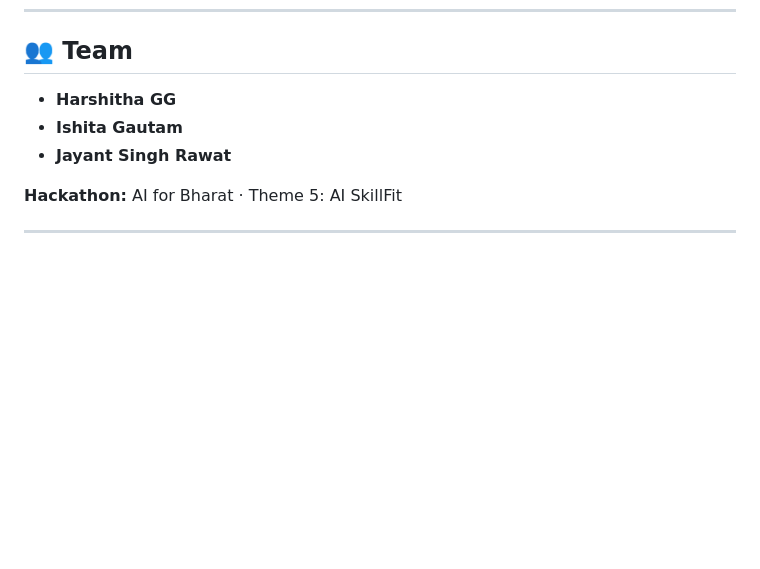
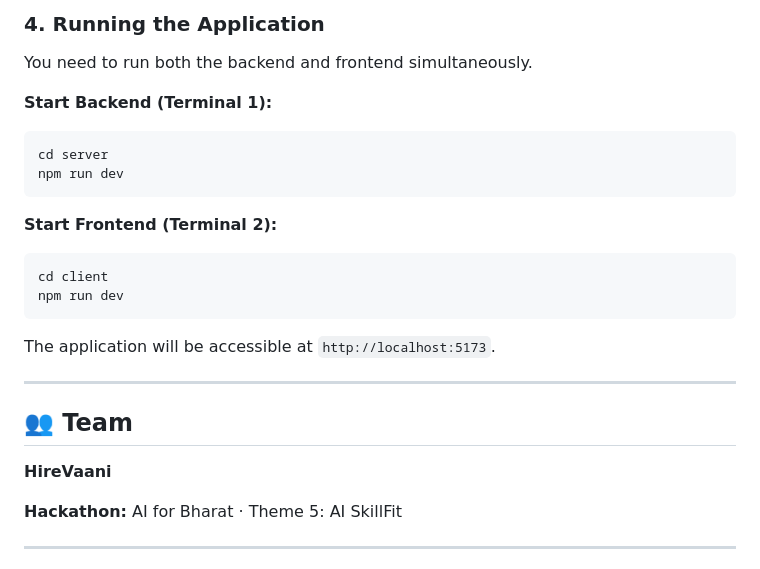
Before and after one commit to JayantSinghRawat/HireVaani, a Markdown page: README.md, the part around one of its changes. Rendered like a GitHub page; blank space fills up the shorter version.

````diff
--- a/README.md
+++ b/README.md
@@ -80,8 +104,25 @@ cd ../client && npm install
+### 4. Running the Application
+
+You need to run both the backend and frontend simultaneously.
+
+**Start Backend (Terminal 1):**
+```bash
+cd server
+npm run dev
+```
+
+**Start Frontend (Terminal 2):**
+```bash
+cd client
+npm run dev
+```
+
+The application will be accessible at `http://localhost:5173`.
+
+---
+
 ## 👥 Team
-
-*   **Harshitha GG**
-*   **Ishita Gautam**
-*   **Jayant Singh Rawat**
+**HireVaani**
 
 **Hackathon:** AI for Bharat · Theme 5: AI SkillFit
 
````
Also changed, not shown: other parts of README.md (+86 -62 lines).
